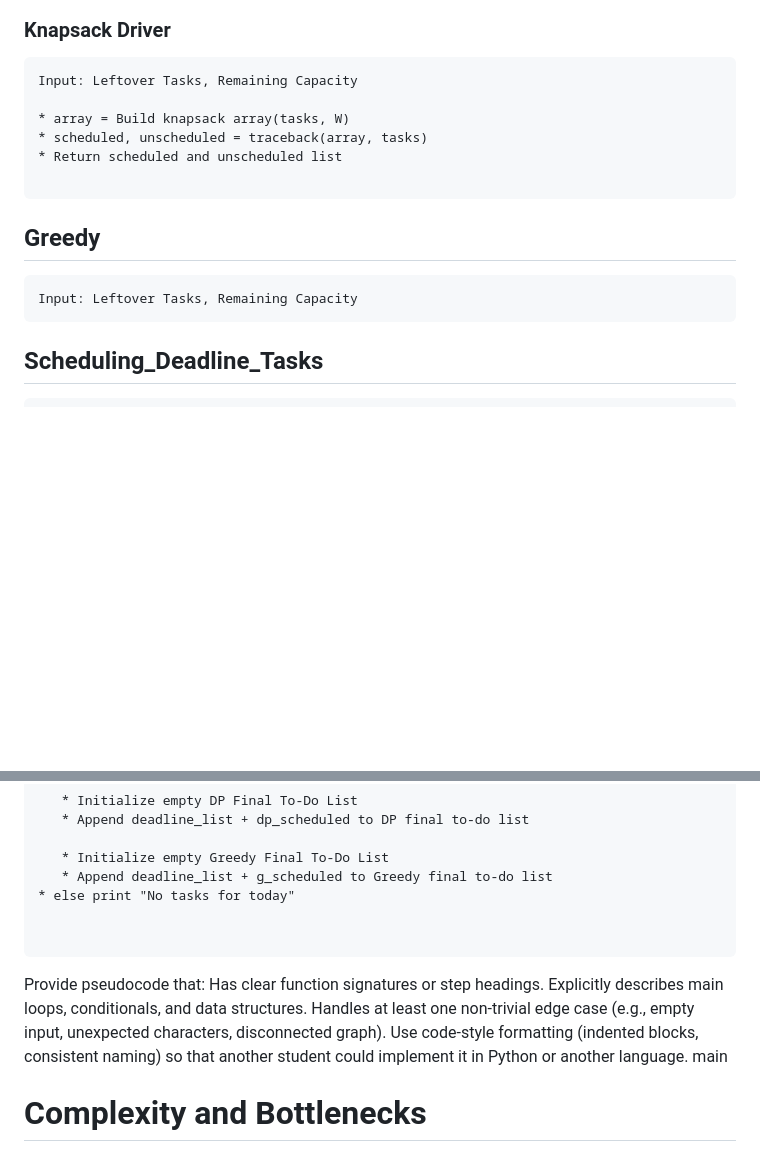
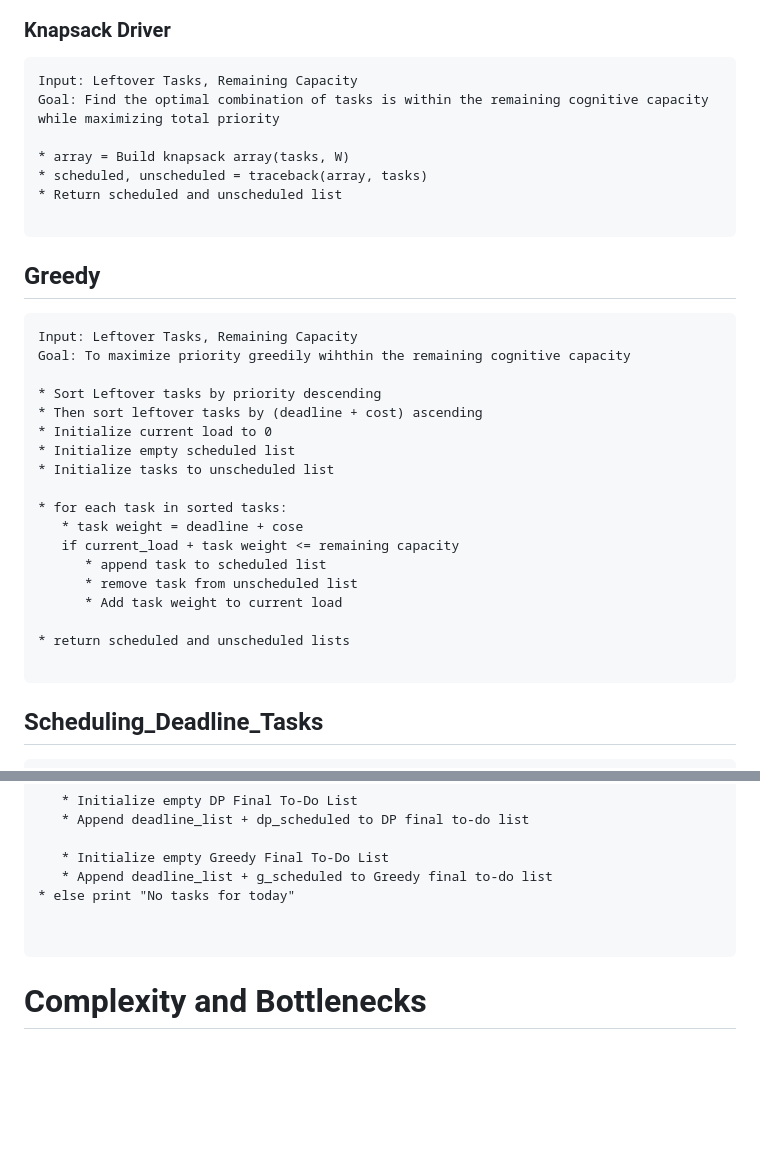
Before and after one commit to tera90223/task_optimization_dp, a Markdown page: Documentation/CONCEPT.md, 2 parts joined by grey strips. Drawn GitHub-style; blank space fills up the shorter version.

Commit message:
Enhance algorithm descriptions and formatting in CONCEPT.md
Clarified goals and pseudocode for Knapsack and Greedy algorithms. Improved formatting and structure for better readability.

````diff
--- a/Documentation/CONCEPT.md
+++ b/Documentation/CONCEPT.md
@@ -118,6 +118,7 @@ Goal: To return scheduled and unscheduled tasks after tracing the knapsack array
 ### Knapsack Driver
 ```
 Input: Leftover Tasks, Remaining Capacity
+Goal: Find the optimal combination of tasks is within the remaining cognitive capacity while maximizing total priority
 
 * array = Build knapsack array(tasks, W)
 * scheduled, unscheduled = traceback(array, tasks)
@@ -127,6 +128,23 @@ Input: Leftover Tasks, Remaining Capacity
 ## Greedy
 ```
 Input: Leftover Tasks, Remaining Capacity
+Goal: To maximize priority greedily wihthin the remaining cognitive capacity
+
+* Sort Leftover tasks by priority descending
+* Then sort leftover tasks by (deadline + cost) ascending
+* Initialize current load to 0
+* Initialize empty scheduled list
+* Initialize tasks to unscheduled list
+
+* for each task in sorted tasks:
+   * task weight = deadline + cose
+   if current_load + task weight <= remaining capacity
+      * append task to scheduled list
+      * remove task from unscheduled list
+      * Add task weight to current load
+
+* return scheduled and unscheduled lists
+
 ```
 
 ## Scheduling_Deadline_Tasks
@@ -176,12 +194,6 @@ Input CSV file
 
 ```
 
-Provide pseudocode that:
-Has clear function signatures or step headings.
-Explicitly describes main loops, conditionals, and data structures.
-Handles at least one non-trivial edge case (e.g., empty input, unexpected characters, disconnected graph).
-Use code-style formatting (indented blocks, consistent naming) so that another student could implement it in Python or another language.
-main
 # Complexity and Bottlenecks
 # Validation and Testing Plan
 
````
